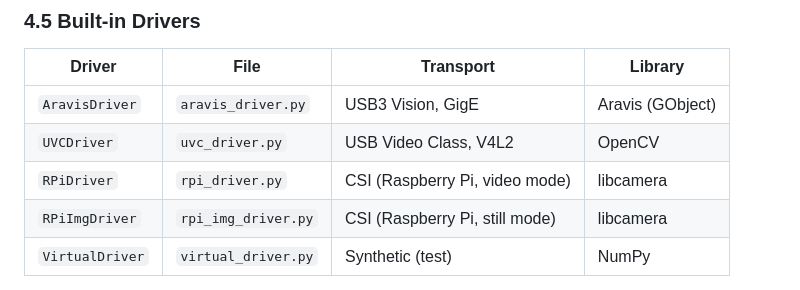
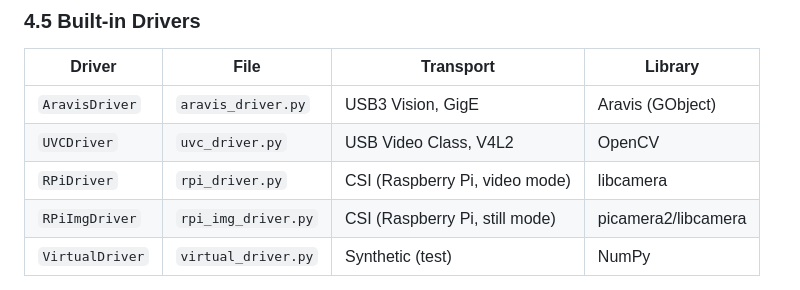
Before and after one commit to rbxowi2/u3v_webui, a Markdown page: doc/developer_guide.md, the part around the change. GitHub-like rendering.

Commit message:
Clarify RPiImgDriver library usage in documentation
Updated the driver documentation for RPiImgDriver to specify the use of picamera2/libcamera instead of libcamera.

```diff
--- a/doc/developer_guide.md
+++ b/doc/developer_guide.md
@@ -412,7 +412,7 @@ DEFAULT_PARAMS: dict = {
 | `AravisDriver` | `aravis_driver.py` | USB3 Vision, GigE | Aravis (GObject) |
 | `UVCDriver` | `uvc_driver.py` | USB Video Class, V4L2 | OpenCV |
 | `RPiDriver` | `rpi_driver.py` | CSI (Raspberry Pi, video mode) | libcamera |
-| `RPiImgDriver` | `rpi_img_driver.py` | CSI (Raspberry Pi, still mode) | libcamera |
+| `RPiImgDriver` | `rpi_img_driver.py` | CSI (Raspberry Pi, still mode) | picamera2/libcamera |
 | `VirtualDriver` | `virtual_driver.py` | Synthetic (test) | NumPy |
 
 > **Still-mode note:** `RPiImgDriver` controls FPS entirely via `time.sleep()` rather than sensor timing registers.  Its `query_native_modes()` returns `{"width": w, "height": h}` entries **without** an `"fps"` key; the UI omits the fps column for these modes.
```
